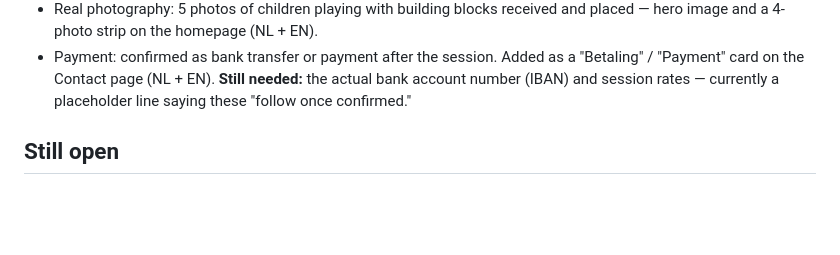
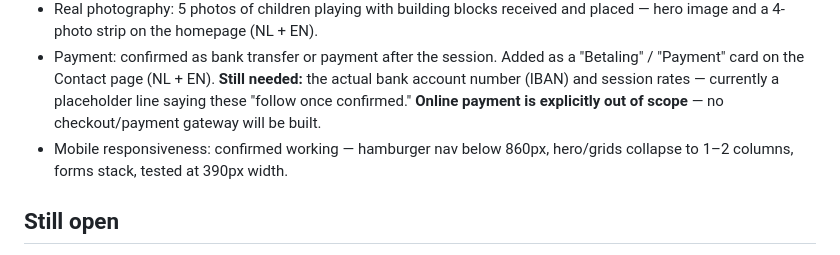
Before and after one commit to adebolap/Financial-Analytics, a Markdown page: website/BELGIAN-MARKET-NOTES.md, the part around the change. Drawn GitHub-style; blank space fills up the shorter version.

Commit message:
Log mobile-responsive confirmation and out-of-scope online payment
No functional changes — the site was already responsive (nav-toggle,
breakpoints at 860px/700px). Records both facts confirmed by the client
in the project notes to avoid future scope questions.

```diff
--- a/website/BELGIAN-MARKET-NOTES.md
+++ b/website/BELGIAN-MARKET-NOTES.md
@@ -142,6 +142,10 @@ client's real process and CV details.
   as a "Betaling" / "Payment" card on the Contact page (NL + EN). **Still
   needed:** the actual bank account number (IBAN) and session rates —
   currently a placeholder line saying these "follow once confirmed."
+  **Online payment is explicitly out of scope** — no checkout/payment
+  gateway will be built.
+- Mobile responsiveness: confirmed working — hamburger nav below 860px,
+  hero/grids collapse to 1–2 columns, forms stack, tested at 390px width.
 
 ## Still open
 
```
